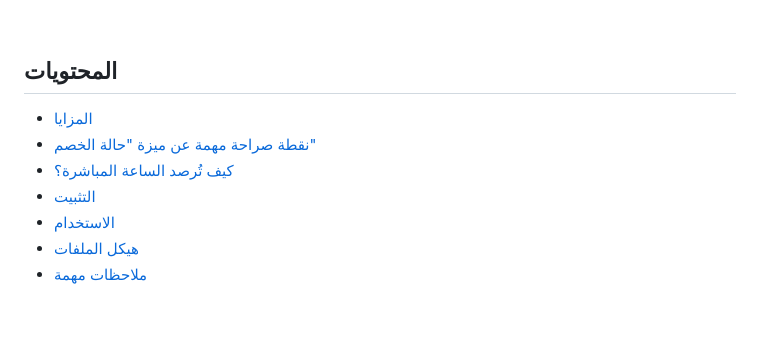
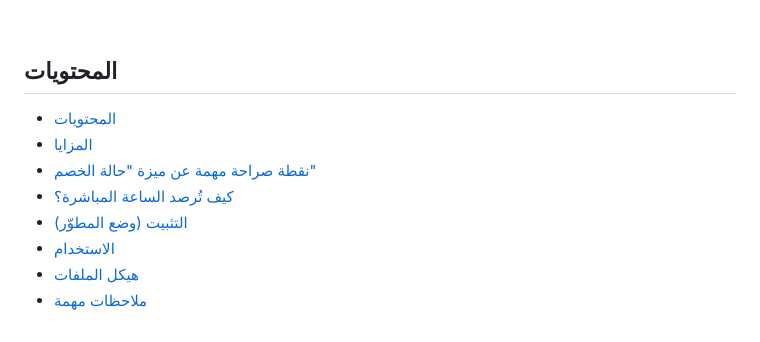
Before and after one commit to LechehebDjaafar/chess-opponent-scout, a Markdown page: README.md, the part around the change. Rendered like a GitHub page.

Commit message:
fix: update table of contents for clarity in README

```diff
--- a/README.md
+++ b/README.md
@@ -19,10 +19,11 @@
 
 ## المحتويات
 
+- [المحتويات](#المحتويات)
 - [المزايا](#المزايا)
 - [نقطة صراحة مهمة عن ميزة "حالة الخصم"](#نقطة-صراحة-مهمة-عن-ميزة-حالة-الخصم)
 - [كيف تُرصد الساعة المباشرة؟](#كيف-تُرصد-الساعة-المباشرة)
-- [التثبيت](#التثبيت-وضع-المطوّر)
+- [التثبيت (وضع المطوّر)](#التثبيت-وضع-المطوّر)
 - [الاستخدام](#الاستخدام)
 - [هيكل الملفات](#هيكل-الملفات)
 - [ملاحظات مهمة](#ملاحظات-مهمة)
```
